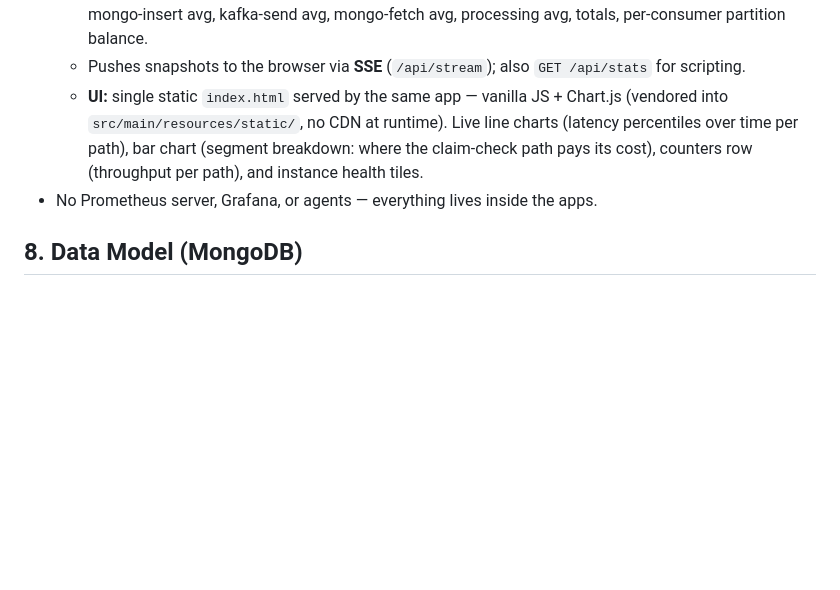
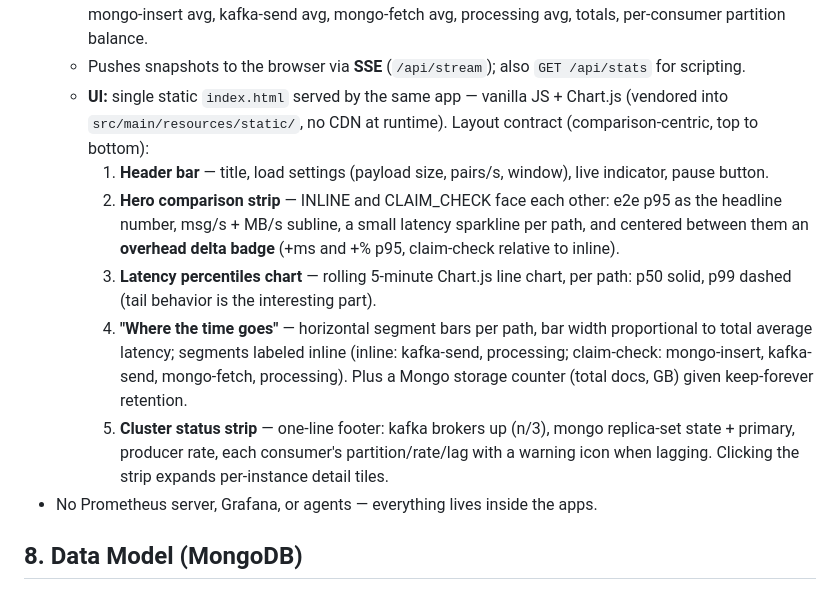
Before and after one commit to buildtolast/KafkaMessagePersistenceLatencyChecker, a Markdown page: specs/2026-07-15-kafka-claim-check-design.md, the part around the change. Rendered like a GitHub page; blank space fills up the shorter version.

Commit message:
docs: adopt comparison-centric dashboard layout as UI contract

```diff
--- a/specs/2026-07-15-kafka-claim-check-design.md
+++ b/specs/2026-07-15-kafka-claim-check-design.md
@@ -125,10 +125,25 @@ Every Kafka record on topic `messages` is the same JSON envelope; exactly one of
   - Pushes snapshots to the browser via **SSE** (`/api/stream`); also `GET /api/stats`
     for scripting.
   - **UI:** single static `index.html` served by the same app — vanilla JS + Chart.js
-    (vendored into `src/main/resources/static/`, no CDN at runtime). Live line charts
-    (latency percentiles over time per path), bar chart (segment breakdown:
-    where the claim-check path pays its cost), counters row (throughput per path),
-    and instance health tiles.
+    (vendored into `src/main/resources/static/`, no CDN at runtime). Layout contract
+    (comparison-centric, top to bottom):
+    1. **Header bar** — title, load settings (payload size, pairs/s, window),
+       live indicator, pause button.
+    2. **Hero comparison strip** — INLINE and CLAIM_CHECK face each other:
+       e2e p95 as the headline number, msg/s + MB/s subline, a small latency
+       sparkline per path, and centered between them an **overhead delta badge**
+       (+ms and +% p95, claim-check relative to inline).
+    3. **Latency percentiles chart** — rolling 5-minute Chart.js line chart,
+       per path: p50 solid, p99 dashed (tail behavior is the interesting part).
+    4. **"Where the time goes"** — horizontal segment bars per path, bar width
+       proportional to total average latency; segments labeled inline
+       (inline: kafka-send, processing; claim-check: mongo-insert, kafka-send,
+       mongo-fetch, processing). Plus a Mongo storage counter (total docs, GB)
+       given keep-forever retention.
+    5. **Cluster status strip** — one-line footer: kafka brokers up (n/3),
+       mongo replica-set state + primary, producer rate, each consumer's
+       partition/rate/lag with a warning icon when lagging. Clicking the strip
+       expands per-instance detail tiles.
 - No Prometheus server, Grafana, or agents — everything lives inside the apps.
 
 ## 8. Data Model (MongoDB)
```
